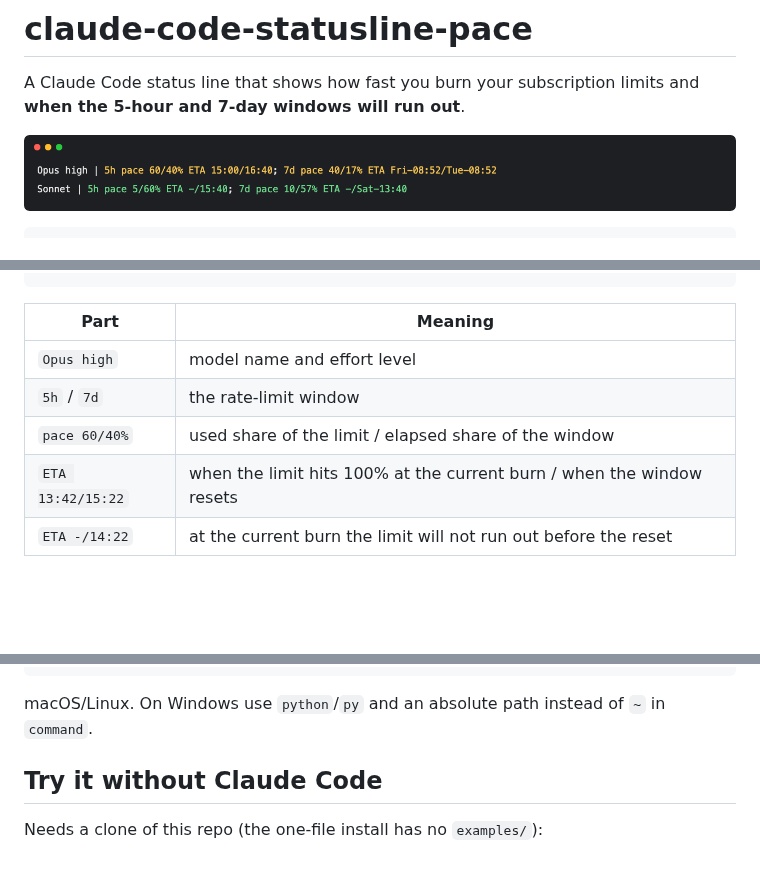
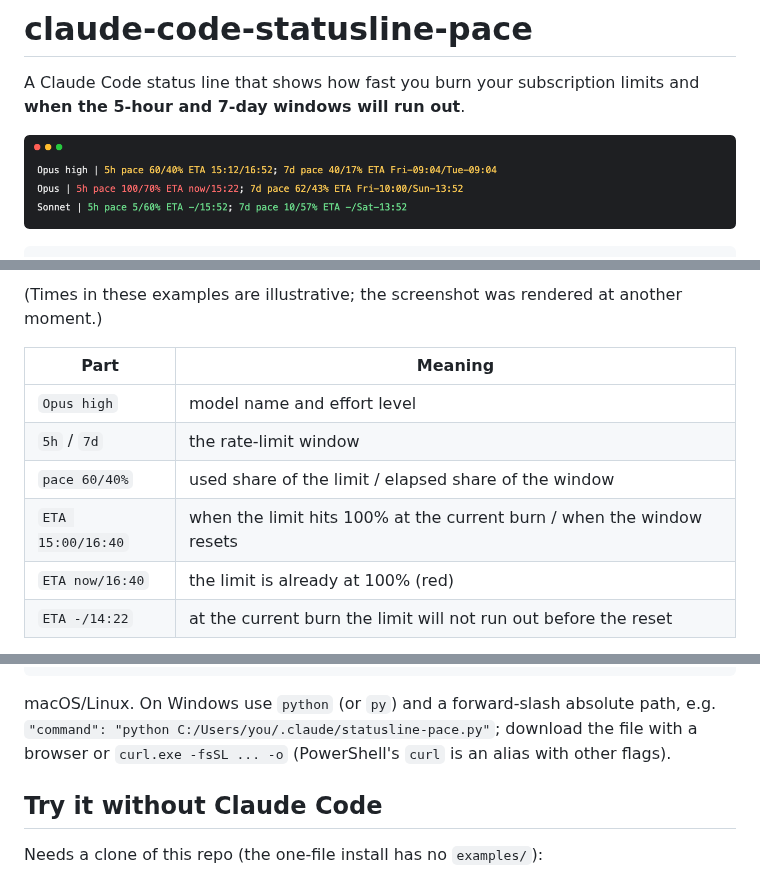
Before and after one commit to vespexx/claude-code-statusline-pace, a Markdown page: README.md, 3 parts joined by grey strips. Drawn GitHub-style; pictures changed too: docs/statusline.png; blank space fills up the shorter version.

````diff
--- a/README.md
+++ b/README.md
@@ -9,11 +9,14 @@ Opus high | 5h pace 60/40% ETA 13:42/15:22; 7d pace 40/17% ETA Fri-07:34/Tue-07:
 ```
+
+(Times in these examples are illustrative; the screenshot was rendered at another moment.)
 
 | Part | Meaning |
 | --- | --- |
 | `Opus high` | model name and effort level |
 | `5h` / `7d` | the rate-limit window |
 | `pace 60/40%` | used share of the limit / elapsed share of the window |
-| `ETA 13:42/15:22` | when the limit hits 100% at the current burn / when the window resets |
+| `ETA 15:00/16:40` | when the limit hits 100% at the current burn / when the window resets |
+| `ETA now/16:40` | the limit is already at 100% (red) |
 | `ETA -/14:22` | at the current burn the limit will not run out before the reset |
 
 **How the ETA is computed.** Linear extrapolation: the used share per elapsed share of the window stays constant,
@@ -40,7 +43,7 @@ Merge this key into your existing `~/.claude/settings.json` (do not replace the
 }
 ```
 
-macOS/Linux. On Windows use `python`/`py` and an absolute path instead of `~` in `command`.
+macOS/Linux. On Windows use `python` (or `py`) and a forward-slash absolute path, e.g. `"command": "python C:/Users/you/.claude/statusline-pace.py"`; download the file with a browser or `curl.exe -fsSL ... -o` (PowerShell's `curl` is an alias with other flags).
 
 ## Try it without Claude Code
 
````
Also changed, not shown: other parts of README.md (+3 -1 lines), 5 other files.
